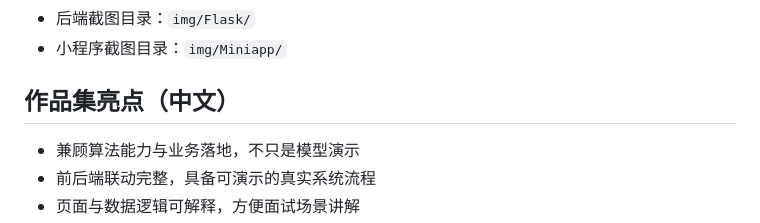
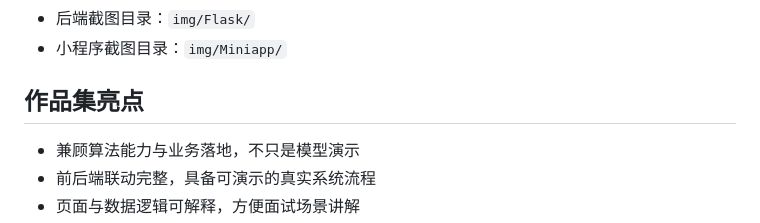
Before and after one commit to Jacquelyn97/Apriori-Algorithm-Recommendation-System, a Markdown page: README.md, the part around the change. Rendered like a GitHub page.

```diff
--- a/README.md
+++ b/README.md
@@ -301,7 +301,7 @@ npm run start
 - 后端截图目录：`img/Flask/`
 - 小程序截图目录：`img/Miniapp/`
 
-## 作品集亮点（中文）
+## 作品集亮点
 
 - 兼顾算法能力与业务落地，不只是模型演示
 - 前后端联动完整，具备可演示的真实系统流程
```
